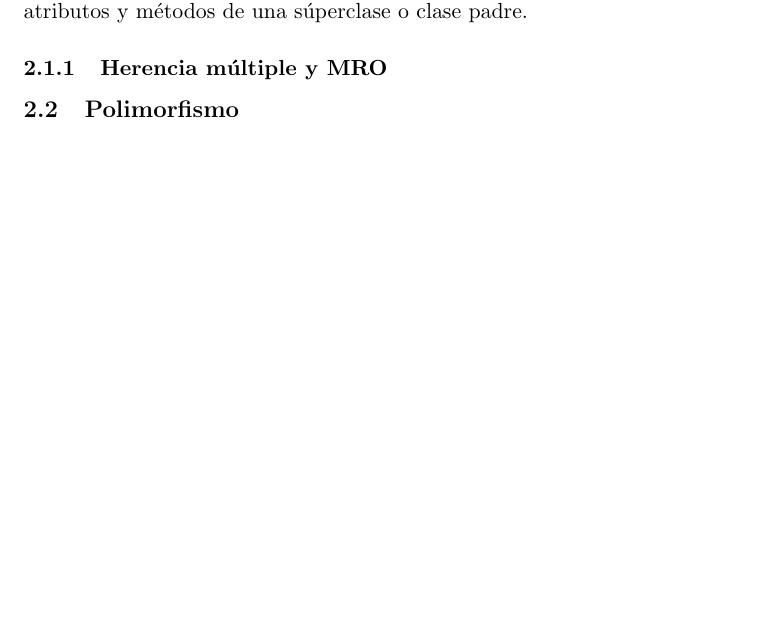
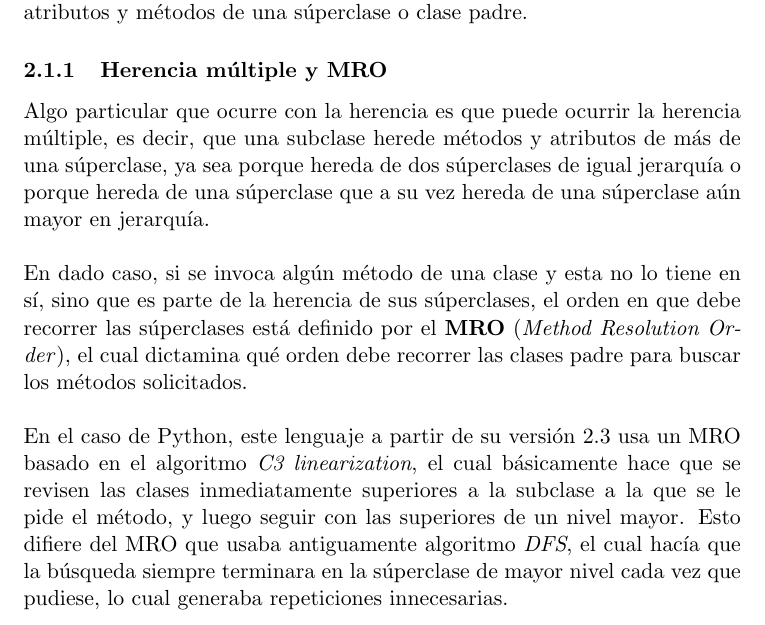
Before and after one commit to ediuh/PrograII-Labo2, a LaTeX document (main.tex): part of page 2 of 3 before the commit and part of page 2 of 4 after it, cut so that both start at the same text, the shorter picture padded with empty space. Compiled offline with pdfLaTeX.

Commit message:
sección mro

```diff
--- a/main.tex
+++ b/main.tex
@@ -27,6 +27,11 @@ El siguiente informe resume contenidos introductorios a la Programación Orienta
 \noindent En la POO, la \textbf{herencia} es el proceso mediante el cual una subclase hereda atributos y métodos de una súperclase o clase padre.
 
 \subsubsection{Herencia múltiple y MRO}
+Algo particular que ocurre con la herencia es que puede ocurrir la herencia múltiple, es decir, que una subclase herede métodos y atributos de más de una súperclase, ya sea porque hereda de dos súperclases de igual jerarquía o porque hereda de una súperclase que a su vez hereda de una súperclase aún mayor en jerarquía.\\
+
+\noindent En dado caso, si se invoca algún método de una clase y esta no lo tiene en sí, sino que es parte de la herencia de sus súperclases, el orden en que debe recorrer las súperclases está definido por el \textbf{MRO} (\textit{Method Resolution Order}), el cual dictamina qué orden debe recorrer las clases padre para buscar los métodos solicitados.\\
+
+\noindent En el caso de Python, este lenguaje a partir de su versión 2.3 usa un MRO basado en el algoritmo \textit{C3 linearization}, el cual básicamente hace que se revisen las clases inmediatamente superiores a la subclase a la que se le pide el método, y luego seguir con las superiores de un nivel mayor. Esto difiere del MRO que usaba antiguamente algoritmo \textit{DFS}, el cual hacía que la búsqueda siempre terminara en la súperclase de mayor nivel cada vez que pudiese, lo cual generaba repeticiones innecesarias.
 
 
 \subsection{Polimorfismo}
```
Also changed, not shown: main.tex (4 more changed lines).
